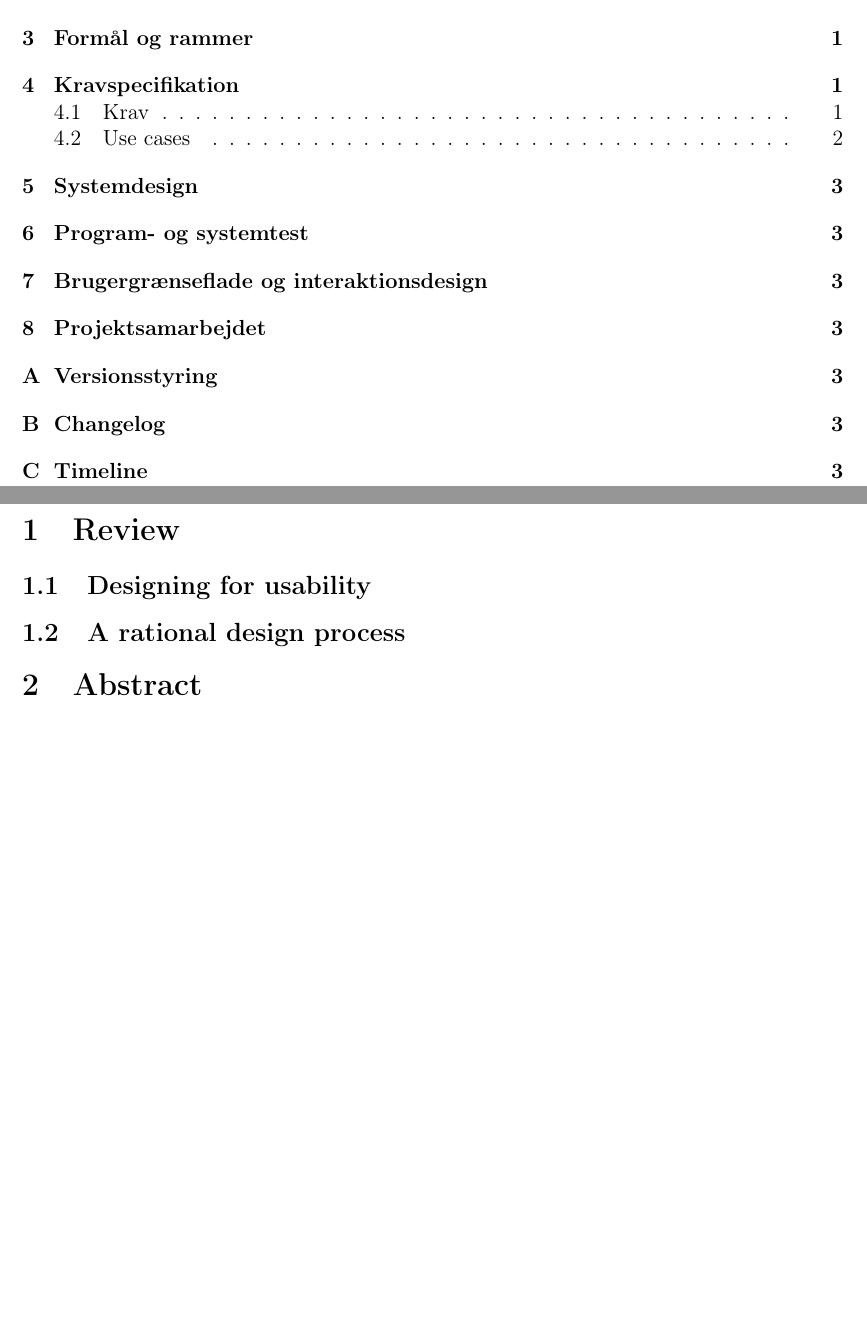
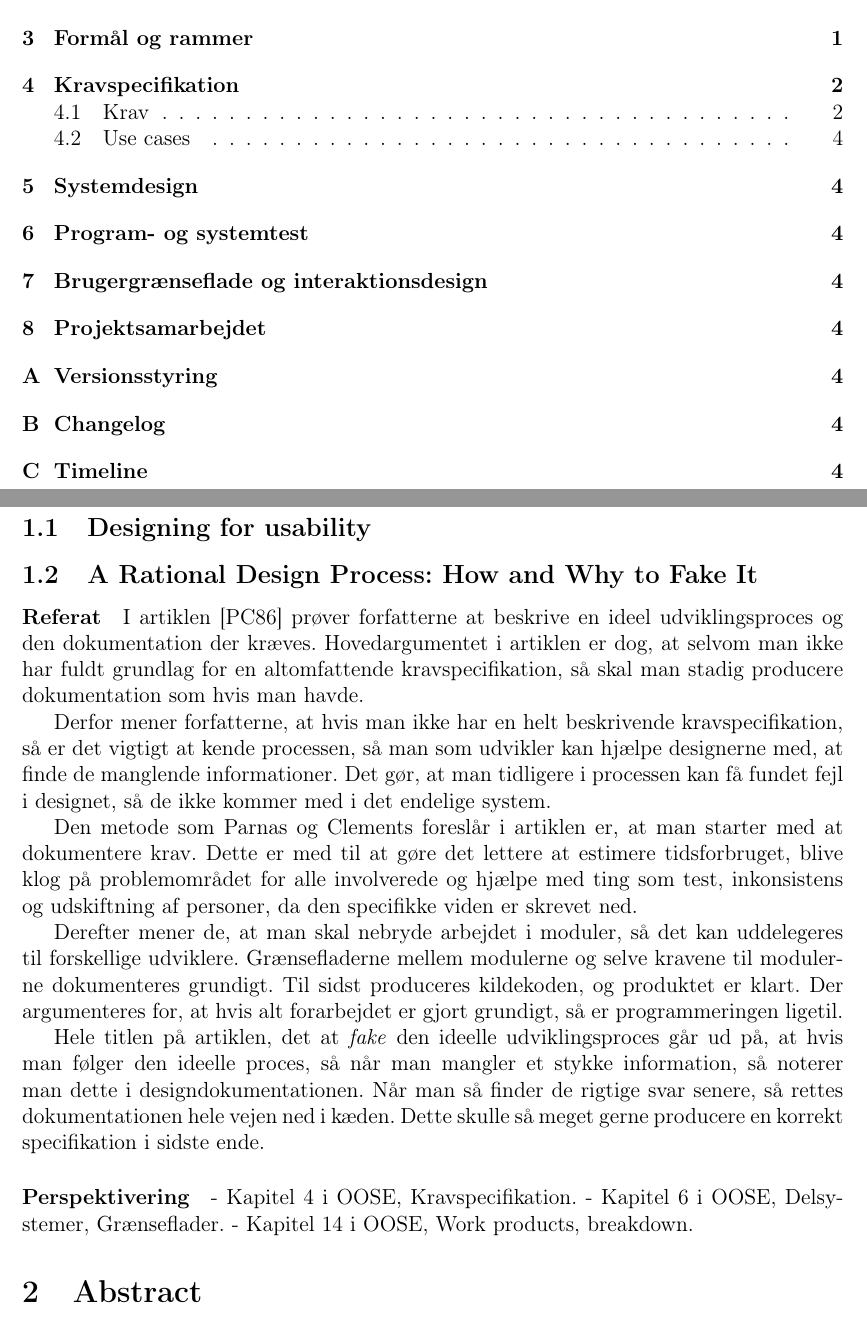
Before and after one commit to christiankjaer/pop-webhelp, a LaTeX document (doc/Delrapport2/delrapport2.tex): two parts of pages 2 and 3 of 6, joined at a grey line, cut so that both start at the same text, the shorter picture padded with empty space. Compiled offline with pdfLaTeX.

Commit message:
Review af artikel 2

```diff
--- a/doc/Delrapport2/delrapport2.tex
+++ b/doc/Delrapport2/delrapport2.tex
@@ -18,7 +18,7 @@
   Lukas Svarre Engedal\\
   \texttt{210790} \\[.4cm]
   Tobias Sønderskov Hansen\\
-  \texttt{243095} \\[.4cm]
+  \texttt{240395} \\[.4cm]
   Instruktor: Aske Mottelson\\[.4cm]
   \vspace{10cm}
 }
@@ -55,8 +55,24 @@
 \subsection{Designing for usability}
 \label{sub:designing_for_usability}
 
-\subsection{A rational design process}
+\subsection{A Rational Design Process: How and Why to Fake It}
 \label{sub:a_rational_design_process}
+\paragraph{Referat}
+I artiklen \cite{parnas1986rational} prøver forfatterne at beskrive en ideel udviklingsproces og den dokumentation der kræves. Hovedargumentet i artiklen er dog, at selvom man ikke har fuldt grundlag for en altomfattende kravspecifikation, så skal man stadig producere dokumentation som hvis man havde.
+
+Derfor mener forfatterne, at hvis man ikke har en helt beskrivende kravspecifikation, så er det vigtigt at kende processen, så man som udvikler kan hjælpe designerne med, at finde de manglende informationer. Det gør, at man tidligere i processen kan få fundet fejl i designet, så de ikke kommer med i det endelige system.
+
+Den metode som Parnas og Clements foreslår i artiklen er, at man starter med at dokumentere krav. Dette er med til at gøre det lettere at estimere tidsforbruget, blive klog på problemområdet for alle involverede og hjælpe med ting som test, inkonsistens og udskiftning af personer, da den specifikke viden er skrevet ned.
+
+Derefter mener de, at man skal nebryde arbejdet i moduler, så det kan uddelegeres til forskellige udviklere. Grænsefladerne mellem modulerne og selve kravene til modulerne dokumenteres grundigt. Til sidst produceres kildekoden, og produktet er klart. Der argumenteres for, at hvis alt forarbejdet er gjort grundigt, så er programmeringen ligetil.
+
+Hele titlen på artiklen, det at \emph{fake} den ideelle udviklingsproces går ud på, at hvis man følger den ideelle proces, så når man mangler et stykke information, så noterer man dette i designdokumentationen. Når man så finder de rigtige svar senere, så rettes dokumentationen hele vejen ned i kæden. Dette skulle så meget gerne producere en korrekt specifikation i sidste ende.
+
+\paragraph{Perspektivering}
+- Kapitel 4 i OOSE, Kravspecifikation.
+- Kapitel 6 i OOSE, Delsystemer, Grænseflader.
+- Kapitel 14 i OOSE, Work products, breakdown.
+
 
 \section{Abstract}
 \label{sec:abstract}
```
Also changed, not shown: doc/Delrapport2/refs.bib (+12 -1 lines), doc/Delrapport2/delrapport2.tex (6 more changed lines).
